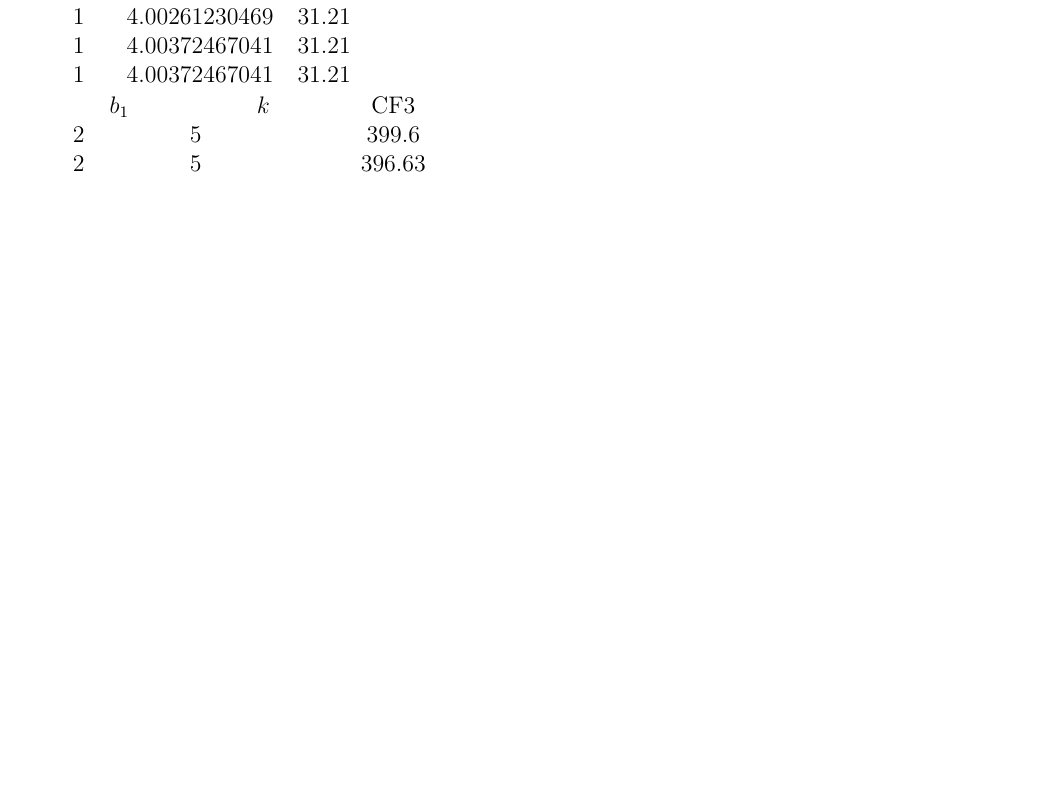
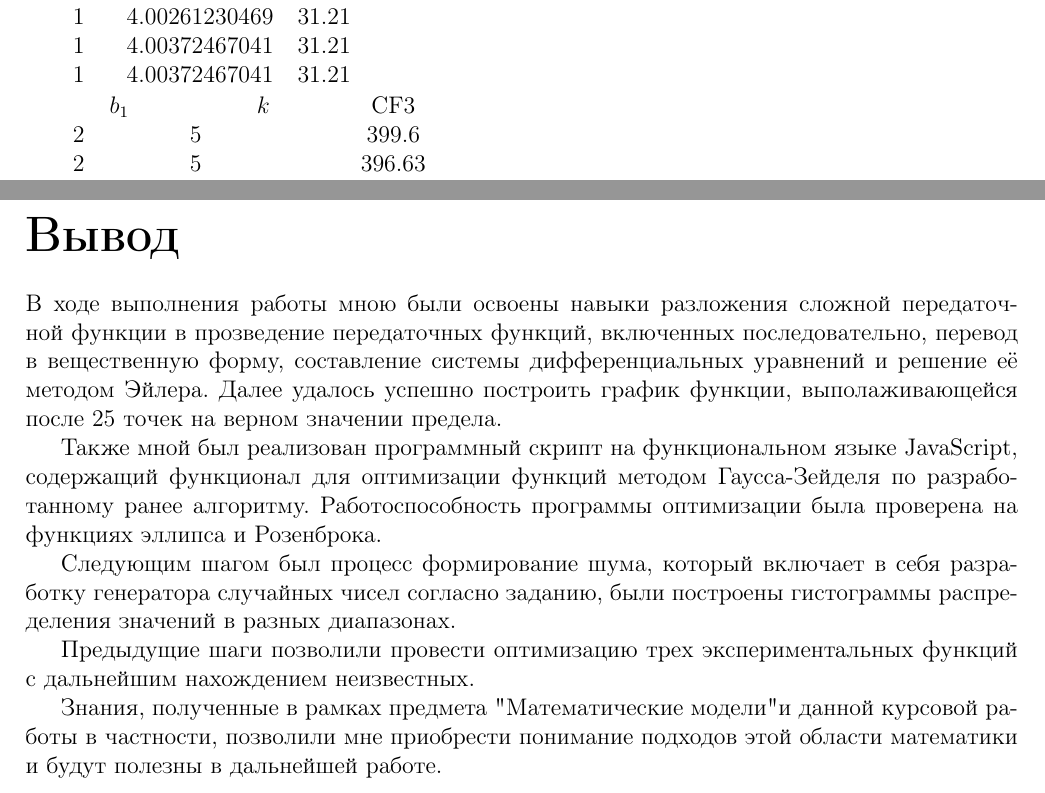
Before and after one commit to semyonf/math-modeling-assignment, a LaTeX document (report.tex, which reads parts/conclusion.tex): part of page 12 of 13 before the commit and two parts of pages 12 and 13 of 14 after it, the two joined at a grey line, cut so that both start at the same text, the shorter picture padded with empty space. Compiled offline with pdfLaTeX.

Commit message:
добавляет вывод и выносит код в отдельный файл

```diff
--- /dev/null
+++ b/parts/conclusion.tex
@@ -0,0 +1,11 @@
+\newpage
+\part*{Вывод}
+    В ходе выполнения работы мною были освоены навыки разложения сложной передаточной функции в прозведение передаточных функций, включенных последовательно, перевод в вещественную форму, составление системы дифференциальных уравнений и решение её методом Эйлера. Далее удалось успешно построить график функции, выполаживающейся после 25 точек на верном значении предела.
+
+    Также мной был реализован программный скрипт на функциональном языке JavaScript, содержащий функционал для оптимизации функций методом Гаусса-Зейделя по разработанному ранее алгоритму. Работоспособность программы оптимизации была проверена на функциях эллипса и Розенброка.
+
+    Следующим шагом был процесс формирование шума, который включает в себя разработку генератора случайных чисел согласно заданию, были построены гистограммы распределения значений в разных диапазонах.
+
+    Предыдущие шаги позволили провести оптимизацию трех экспериментальных функций с дальнейшим нахождением неизвестных.
+
+    Знания, полученные в рамках предмета "Математические модели" и данной курсовой работы в частности, позволили мне приобрести понимание подходов этой области математики и будут полезны в дальнейшей работе.
```
Also changed, not shown: parts/code.tex (added, +14 -0 lines), report.tex (+2 -29 lines).
